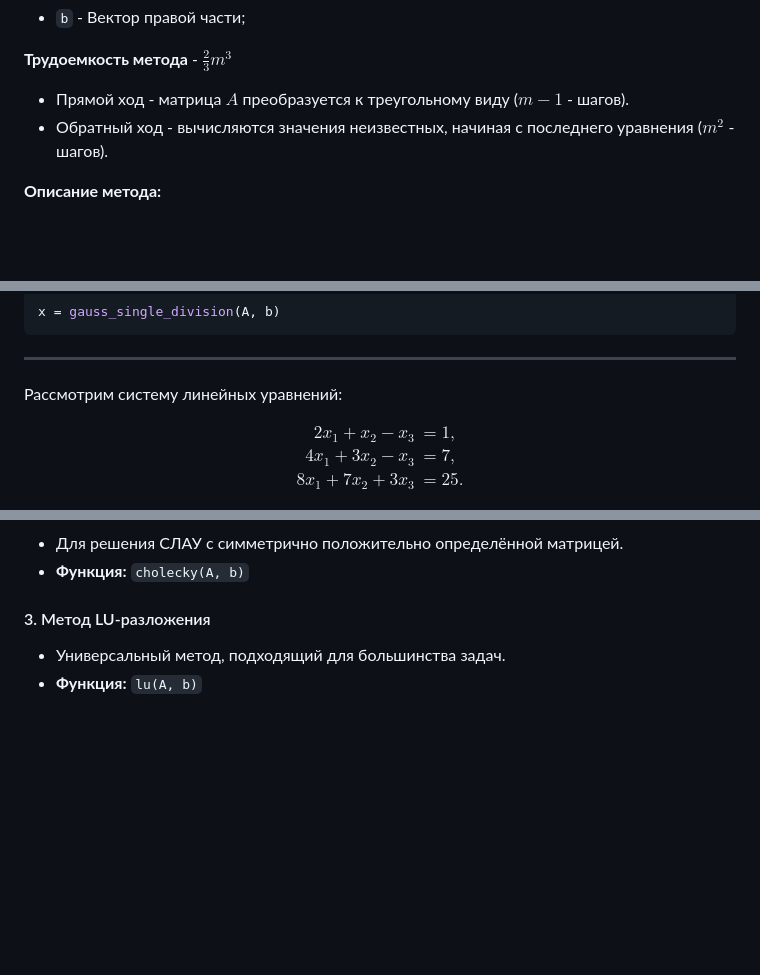
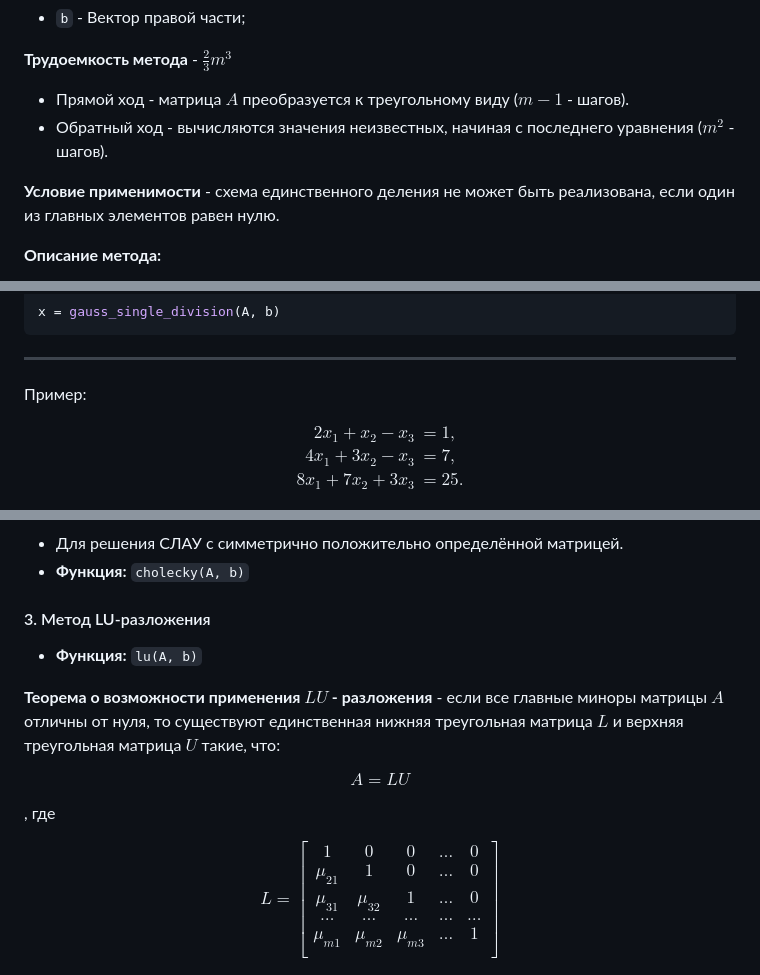
Before and after one commit to BaranovSerV/mathmod, a Markdown page: README.md, 3 parts joined by grey strips. Drawn GitHub-style; blank space fills up the shorter version.

```diff
--- a/README.md
+++ b/README.md
@@ -457,6 +457,8 @@ $\nu(A) = cond(A) = ||A^{-1}|| * ||A||$ - стандартное число об
 - Прямой ход - матрица $A$ преобразуется к треугольному виду ($m - 1$ - шагов).
 - Обратный ход - вычисляются значения неизвестных, начиная с последнего уравнения ($m^{2}$ - шагов).
 
+**Условие применимости** - схема единственного деления не может быть реализована, если один из главных элементов равен нулю.
+
 **Описание метода:**
 
 ![Метод Гаусса (схема единственного деления)](images/single1.png)
@@ -473,7 +475,7 @@ x = gauss_single_division(A, b)
 
 ---
 
-Рассмотрим систему линейных уравнений:
+Пример:
 
 $$
 \begin{aligned}
@@ -610,5 +612,24 @@ $$
 - **Функция:** `cholecky(A, b)`
 
 #### 3. Метод LU-разложения
-- Универсальный метод, подходящий для большинства задач.
 - **Функция:** `lu(A, b)`
+
+**Теорема о возможности применения $LU$ - разложения** - если все главные миноры матрицы $A$ отличны от нуля, то существуют единственная нижняя треугольная матрица $L$ и верхняя треугольная матрица $U$ такие, что:
+
+$$
+A = LU
+$$
+
+, где
+
+$$
+L =
+\begin{bmatrix}
+1 & 0 &  0 & \dots & 0\\
+\mu_{21} & 1 & 0 & \dots & 0\\
+\mu_{31} & \mu_{32} & 1 & \dots & 0 \\
+\dots & \dots & \dots & \dots & \dots \\
+\mu_{m1} & \mu_{m2} & \mu_{m3} & \dots & 1 \\
+\end{bmatrix}
+$$
+
```
Also changed, not shown: other parts of README.md (+136 -0 lines), images/LU1.png (added), images/LU2.png (added), images/LU3.png (added), images/LU4.png (added).
